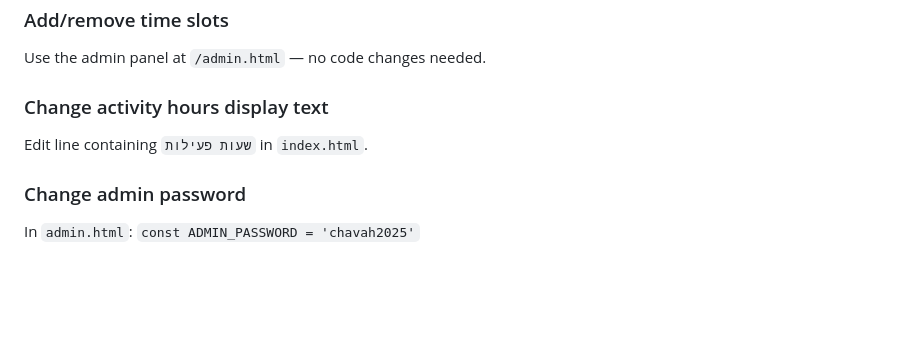
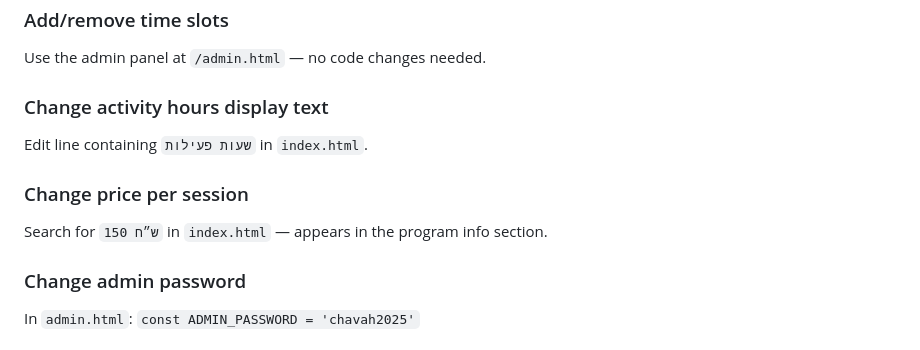
Before and after one commit to tsafrirezra/chava-bachevel-therapy, a Markdown page: HANDOFF.md, the part around the change. Drawn GitHub-style; blank space fills up the shorter version.

Commit message:
update docs: add price 150 ש״ח לשיעור

```diff
--- a/HANDOFF.md
+++ b/HANDOFF.md
@@ -68,6 +68,9 @@ Use the admin panel at `/admin.html` — no code changes needed.
 ### Change activity hours display text
 Edit line containing `שעות פעילות` in `index.html`.
 
+### Change price per session
+Search for `150 ש״ח` in `index.html` — appears in the program info section.
+
 ### Change admin password
 In `admin.html`: `const ADMIN_PASSWORD = 'chavah2025'`
 
```
Also changed, not shown: PROJECT_CONTEXT.md (+1 -0 lines).
